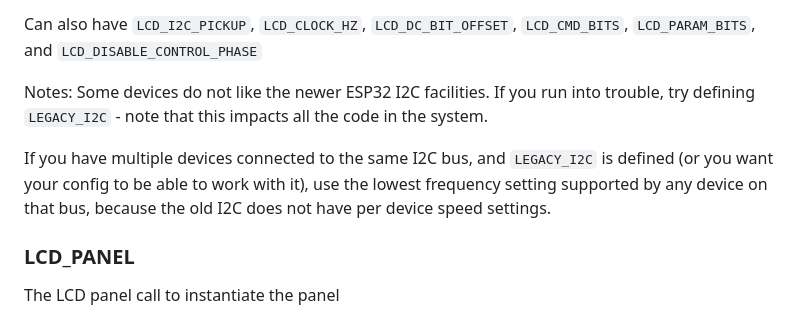
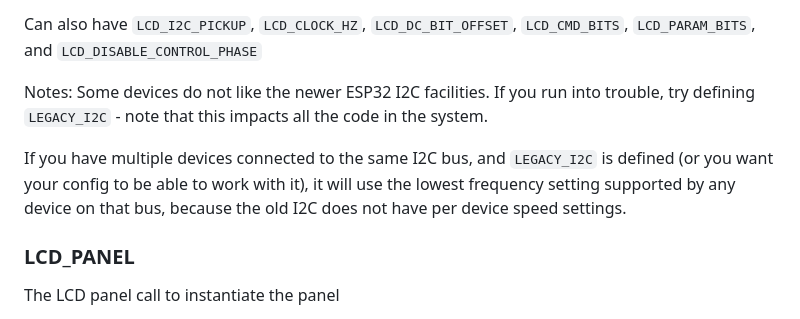
Before and after one commit to codewitch-honey-crisis/htcw_esp_panel, a Markdown page: README.md, the part around the change. Rendered like a GitHub page.

Commit message:
update new info

```diff
--- a/README.md
+++ b/README.md
@@ -64,7 +64,7 @@ Can also have `LCD_I2C_PICKUP`, `LCD_CLOCK_HZ`, `LCD_DC_BIT_OFFSET`, `LCD_CMD_BI
 
 Notes: Some devices do not like the newer ESP32 I2C facilities. If you run into trouble, try defining `LEGACY_I2C` - note that this impacts all the code in the system.
 
-If you have multiple devices connected to the same I2C bus, and `LEGACY_I2C` is defined (or you want your config to be able to work with it), use the lowest frequency setting supported by any device on that bus, because the old I2C does not have per device speed settings.
+If you have multiple devices connected to the same I2C bus, and `LEGACY_I2C` is defined (or you want your config to be able to work with it), it will use the lowest frequency setting supported by any device on that bus, because the old I2C does not have per device speed settings.
 
 ### LCD_PANEL
 The LCD panel call to instantiate the panel
```
